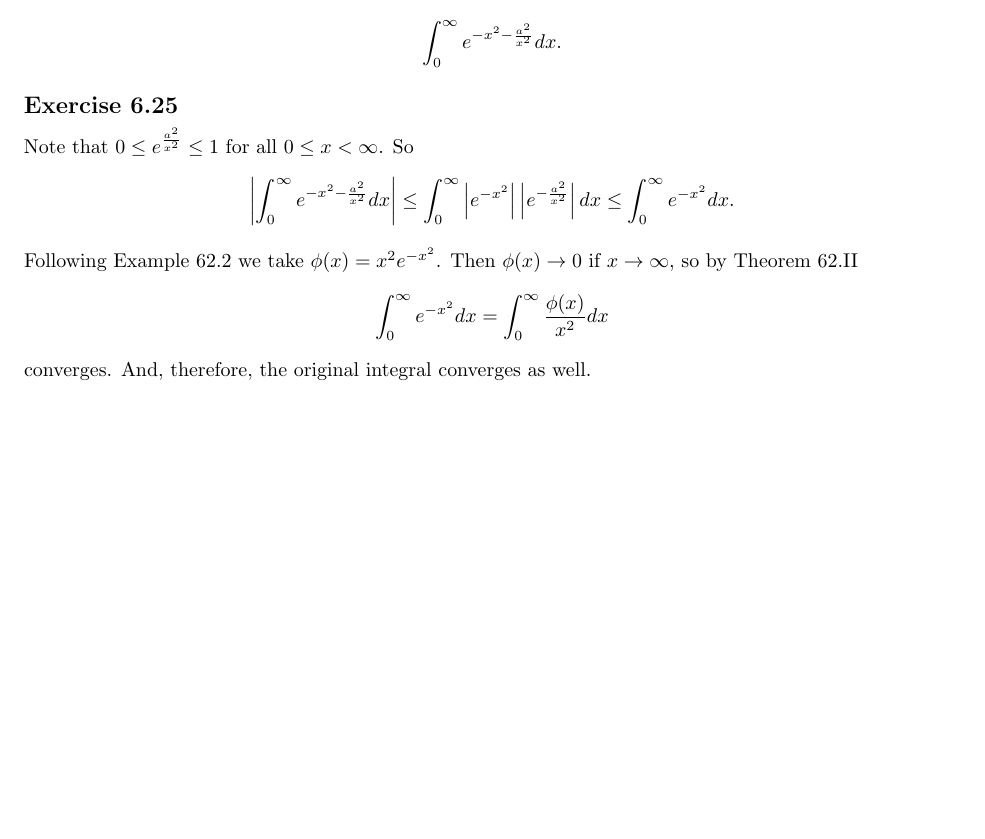
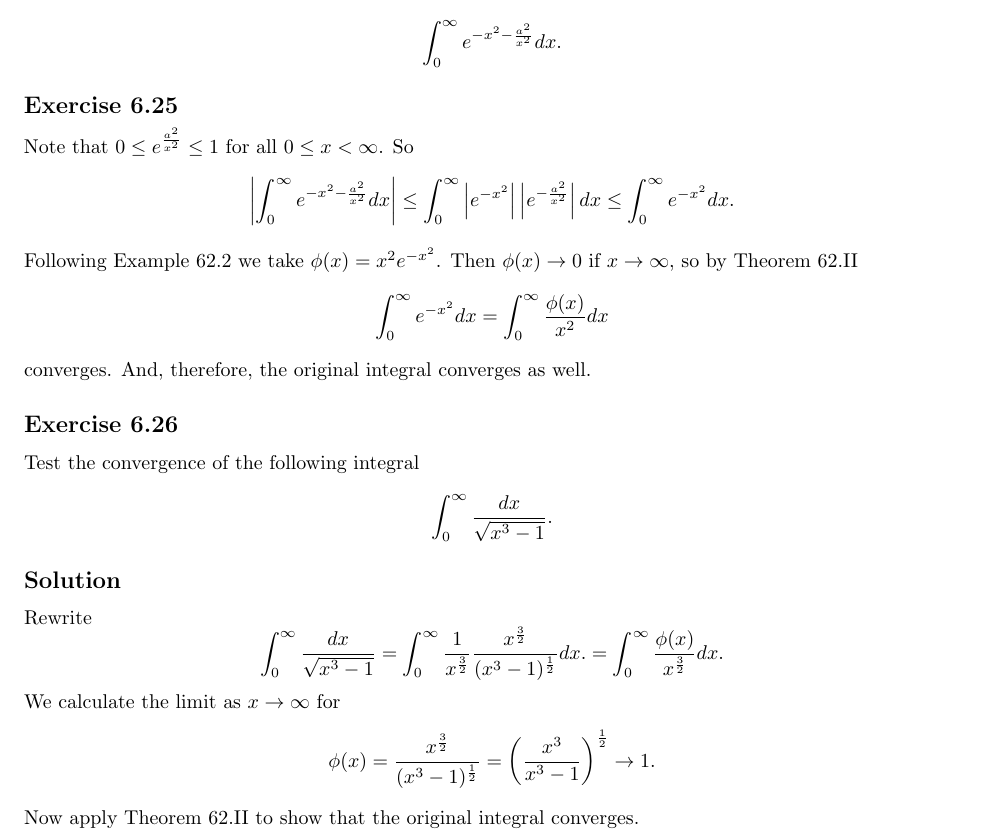
Before and after one commit to noudald/math-solutions, a LaTeX document (calculus/main.tex, which reads calculus/ch06.tex): part of page 7 of 7, cut so that both start at the same text, the shorter picture padded with empty space. Compiled offline with pdfLaTeX.

Commit message:
(CA) 6.26

```diff
--- a/calculus/ch06.tex
+++ b/calculus/ch06.tex
@@ -380,3 +380,26 @@ Then $\phi(x) \to 0$ if $x \to \infty$, so by Theorem 62.II
 \end{equation*}
 converges.
 And, therefore, the original integral converges as well.
+
+
+\subsection*{Exercise 6.26}
+
+Test the convergence of the following integral
+\begin{equation*}
+    \int_0^{\infty} \frac{dx}{\sqrt{x^3 - 1}}.
+\end{equation*}
+
+\subsection*{Solution}
+Rewrite
+\begin{equation*}
+    \int_0^{\infty} \frac{dx}{\sqrt{x^3 - 1}}
+        = \int_0^{\infty} \frac{1}{x^{\frac{3}{2}}} \frac{x^{\frac{3}{2}}}{(x^3 - 1)^{\frac{1}{2}}} dx.
+        = \int_0^{\infty} \frac{\phi(x)}{x^{\frac{3}{2}}} dx.
+\end{equation*}
+We calculate the limit as $x \to \infty$ for
+\begin{equation*}
+    \phi(x) = \frac{x^{\frac{3}{2}}}{(x^3 - 1)^{\frac{1}{2}}}
+        = \left( \frac{x^3}{x^3 - 1} \right)^{\frac{1}{2}}
+        \to 1.
+\end{equation*}
+Now apply Theorem 62.II to show that the original integral converges.
```
